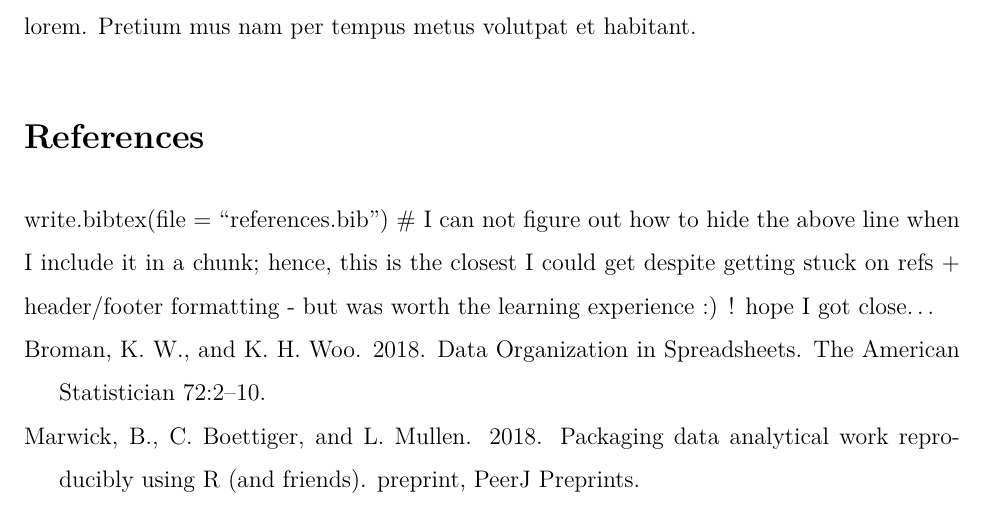
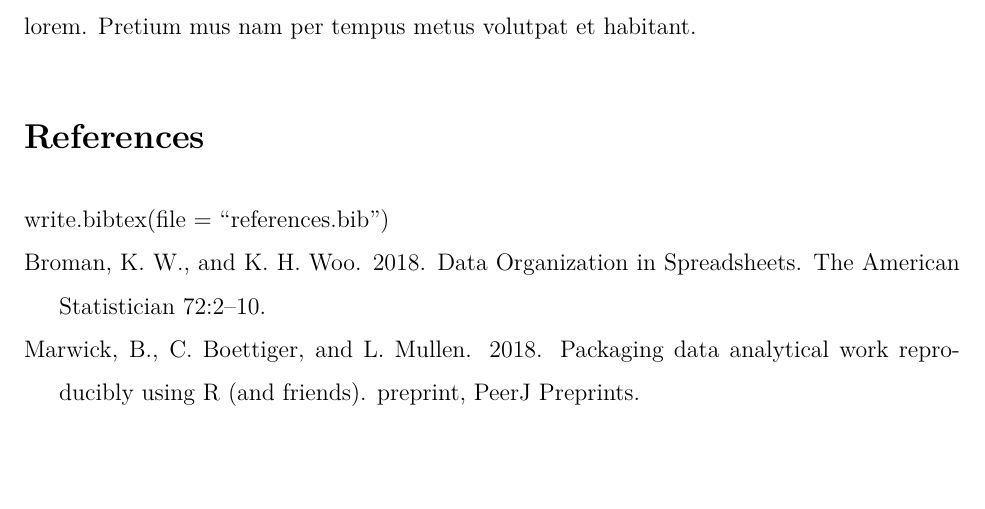
Before and after one commit to liliana-krp/Assignment-6, an R Markdown document (hw_06.Rmd): part of page 11 of 11, cut so that both start at the same text, the shorter picture padded with empty space. The pictures show the output file hw_06.pdf that the author committed with the source.

```diff
--- a/hw_06.Rmd
+++ b/hw_06.Rmd
@@ -132,4 +135,3 @@
 
 # References
 write.bibtex(file = "references.bib")
-# I can not figure out how to hide the above line when I include it in a chunk; hence, this is the closest I could get despite getting stuck on refs + header/footer formatting - but was worth the learning experience :) ! hope I got close...
```
Also changed, not shown: hw_06.pdf, hw_06.Rmd (3 more changed lines), 1 other file.
